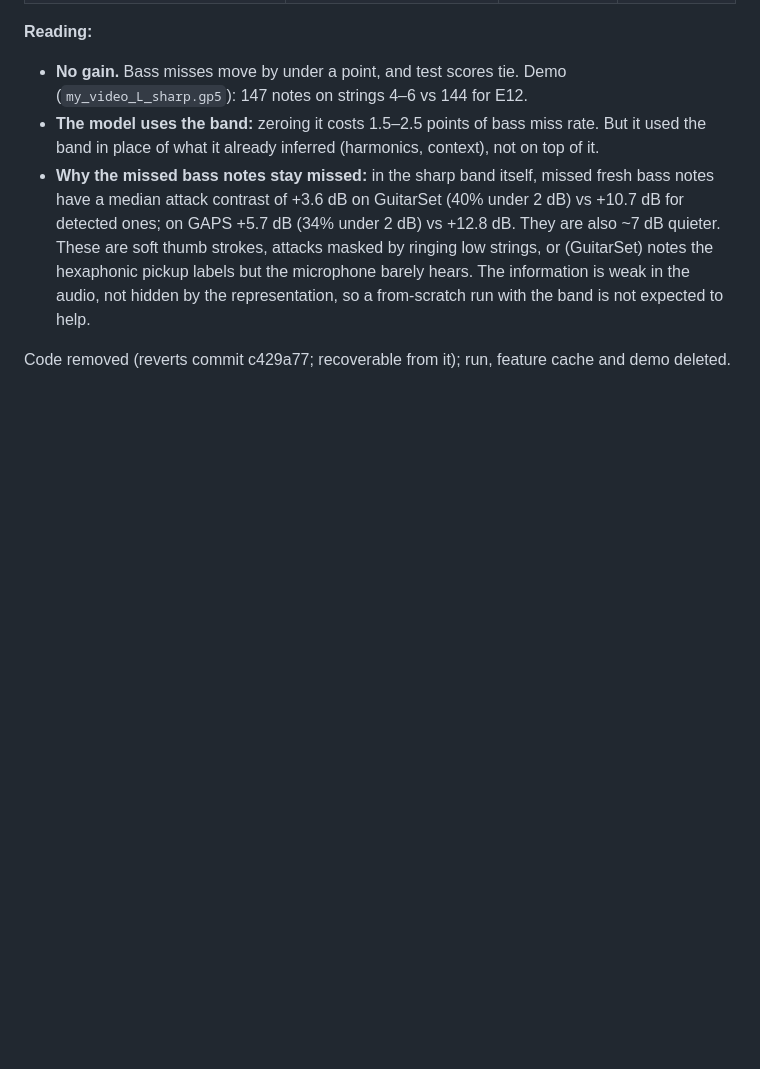
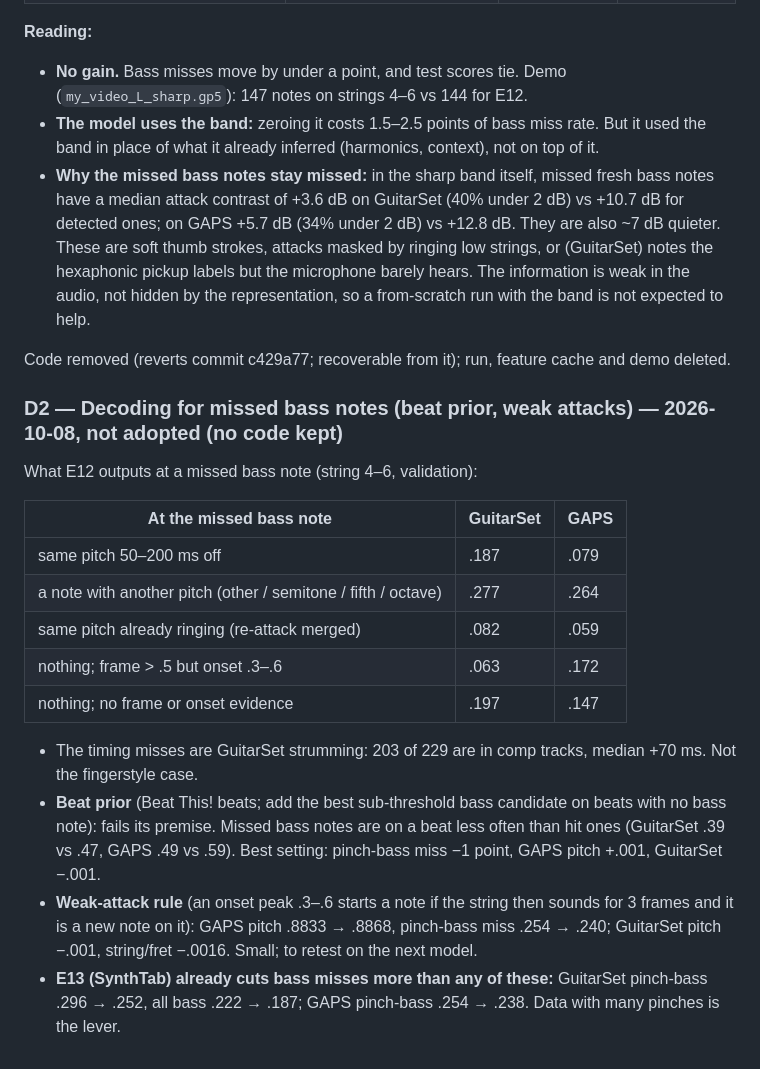
Before and after one commit to DanieleMorotti/guitab, a Markdown page: EXPERIMENTS.md, the part around the change. GitHub-like rendering; blank space fills up the shorter version.

Commit message:
D2: decoding tests for missed bass notes (not adopted); E13 data cuts bass misses most
Co-Authored-By: Claude Opus 5.5 <noreply@anthropic.com>

```diff
--- a/EXPERIMENTS.md
+++ b/EXPERIMENTS.md
@@ -759,3 +759,24 @@ So separate output heads were not the target (the tab head is already per string
   The information is weak in the audio, not hidden by the representation, so a from-scratch run with the band is not expected to help.
 
 Code removed (reverts commit c429a77; recoverable from it); run, feature cache and demo deleted.
+
+### D2 — Decoding for missed bass notes (beat prior, weak attacks) — 2026-10-08, not adopted (no code kept)
+
+What E12 outputs at a missed bass note (string 4–6, validation):
+
+| At the missed bass note | GuitarSet | GAPS |
+|---|---|---|
+| same pitch 50–200 ms off | .187 | .079 |
+| a note with another pitch (other / semitone / fifth / octave) | .277 | .264 |
+| same pitch already ringing (re-attack merged) | .082 | .059 |
+| nothing; frame > .5 but onset .3–.6 | .063 | .172 |
+| nothing; no frame or onset evidence | .197 | .147 |
+
+- The timing misses are GuitarSet strumming: 203 of 229 are in comp tracks, median +70 ms. Not the fingerstyle case.
+- **Beat prior** (Beat This! beats; add the best sub-threshold bass candidate on beats with no bass note): fails its premise.
+  Missed bass notes are on a beat less often than hit ones (GuitarSet .39 vs .47, GAPS .49 vs .59). Best setting:
+  pinch-bass miss −1 point, GAPS pitch +.001, GuitarSet −.001.
+- **Weak-attack rule** (an onset peak .3–.6 starts a note if the string then sounds for 3 frames and it is a new note on it):
+  GAPS pitch .8833 → .8868, pinch-bass miss .254 → .240; GuitarSet pitch −.001, string/fret −.0016. Small; to retest on the next model.
+- **E13 (SynthTab) already cuts bass misses more than any of these:** GuitarSet pinch-bass .296 → .252, all bass
+  .222 → .187; GAPS pinch-bass .254 → .238. Data with many pinches is the lever.
```
